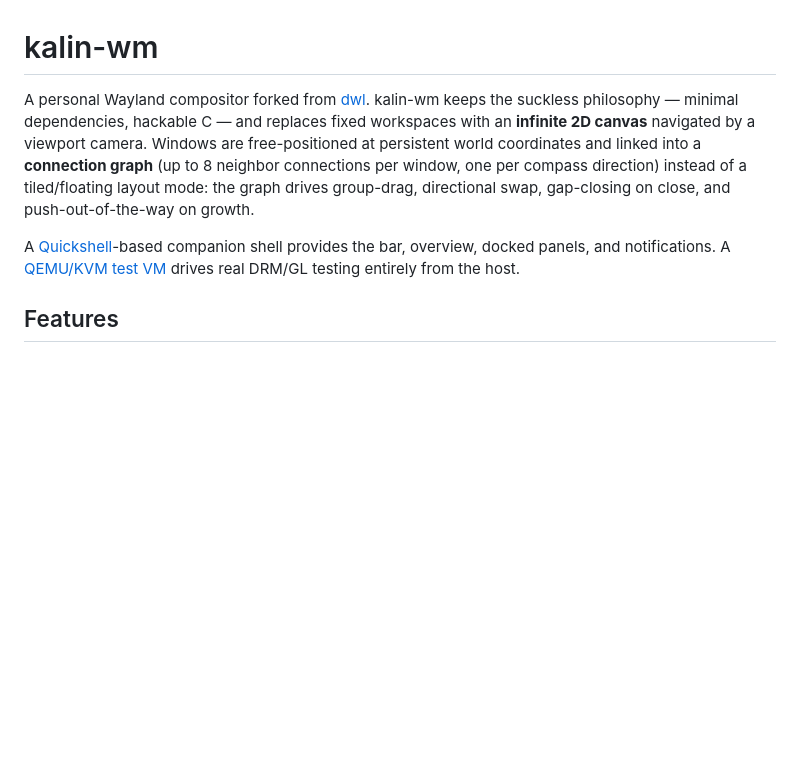
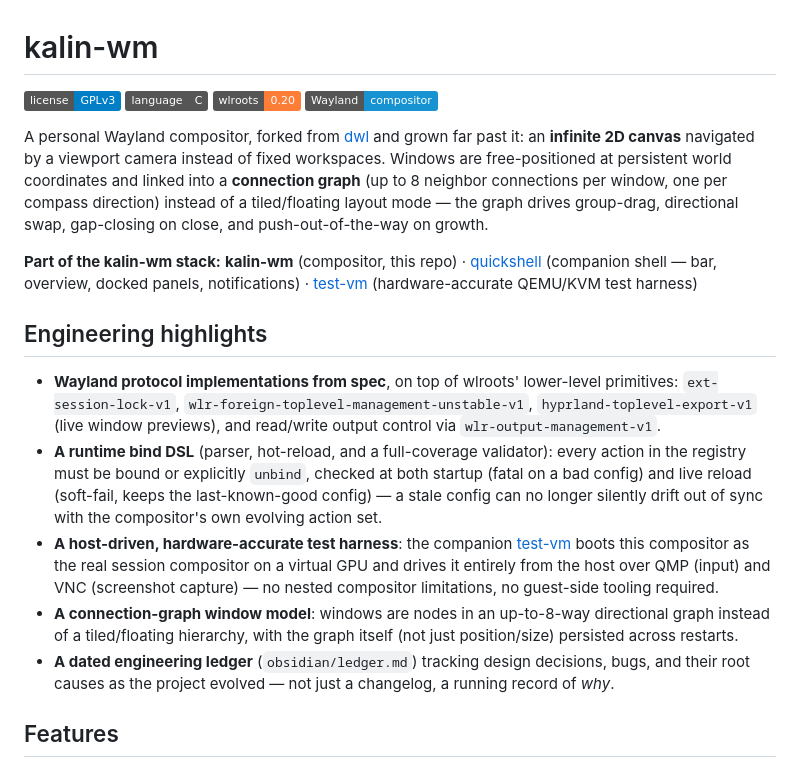
Before and after one commit to khhhalin/kalin-wm, a Markdown page: README.md, the part around the change. Rendered like a GitHub page; badges without logos; blank space fills up the shorter version.

Commit message:
docs(readme): badges, cross-repo stack banner, engineering highlights

```diff
--- a/README.md
+++ b/README.md
@@ -1,8 +1,38 @@
 # kalin-wm
 
-A personal Wayland compositor forked from [dwl](https://codeberg.org/dwl/dwl). kalin-wm keeps the suckless philosophy — minimal dependencies, hackable C — and replaces fixed workspaces with an **infinite 2D canvas** navigated by a viewport camera. Windows are free-positioned at persistent world coordinates and linked into a **connection graph** (up to 8 neighbor connections per window, one per compass direction) instead of a tiled/floating layout mode: the graph drives group-drag, directional swap, gap-closing on close, and push-out-of-the-way on growth.
+[![License: GPLv3](https://img.shields.io/badge/license-GPLv3-blue.svg)](LICENSE)
+![Language: C](https://img.shields.io/badge/language-C-555555.svg)
+![wlroots](https://img.shields.io/badge/wlroots-0.20-orange.svg)
+![Wayland compositor](https://img.shields.io/badge/Wayland-compositor-1793d1.svg)
 
-A [Quickshell](https://github.com/khhhalin/quickshell)-based companion shell provides the bar, overview, docked panels, and notifications. A [QEMU/KVM test VM](https://github.com/khhhalin/test-vm) drives real DRM/GL testing entirely from the host.
+A personal Wayland compositor, forked from [dwl](https://codeberg.org/dwl/dwl) and grown far past it: an **infinite 2D canvas** navigated by a viewport camera instead of fixed workspaces. Windows are free-positioned at persistent world coordinates and linked into a **connection graph** (up to 8 neighbor connections per window, one per compass direction) instead of a tiled/floating layout mode — the graph drives group-drag, directional swap, gap-closing on close, and push-out-of-the-way on growth.
+
+**Part of the kalin-wm stack:** **kalin-wm** (compositor, this repo) · [quickshell](https://github.com/khhhalin/quickshell) (companion shell — bar, overview, docked panels, notifications) · [test-vm](https://github.com/khhhalin/test-vm) (hardware-accurate QEMU/KVM test harness)
+
+## Engineering highlights
+
+- **Wayland protocol implementations from spec**, on top of wlroots'
+  lower-level primitives: `ext-session-lock-v1`,
+  `wlr-foreign-toplevel-management-unstable-v1`,
+  `hyprland-toplevel-export-v1` (live window previews), and read/write
+  output control via `wlr-output-management-v1`.
+- **A runtime bind DSL** (parser, hot-reload, and a full-coverage
+  validator): every action in the registry must be bound or explicitly
+  `unbind`, checked at both startup (fatal on a bad config) and live
+  reload (soft-fail, keeps the last-known-good config) — a stale config
+  can no longer silently drift out of sync with the compositor's own
+  evolving action set.
+- **A host-driven, hardware-accurate test harness**: the companion
+  [test-vm](https://github.com/khhhalin/test-vm) boots this compositor as
+  the real session compositor on a virtual GPU and drives it entirely from
+  the host over QMP (input) and VNC (screenshot capture) — no nested
+  compositor limitations, no guest-side tooling required.
+- **A connection-graph window model**: windows are nodes in an up-to-8-way
+  directional graph instead of a tiled/floating hierarchy, with the graph
+  itself (not just position/size) persisted across restarts.
+- **A dated engineering ledger** (`obsidian/ledger.md`) tracking design
+  decisions, bugs, and their root causes as the project evolved — not just
+  a changelog, a running record of *why*.
 
 ## Features
 
```
